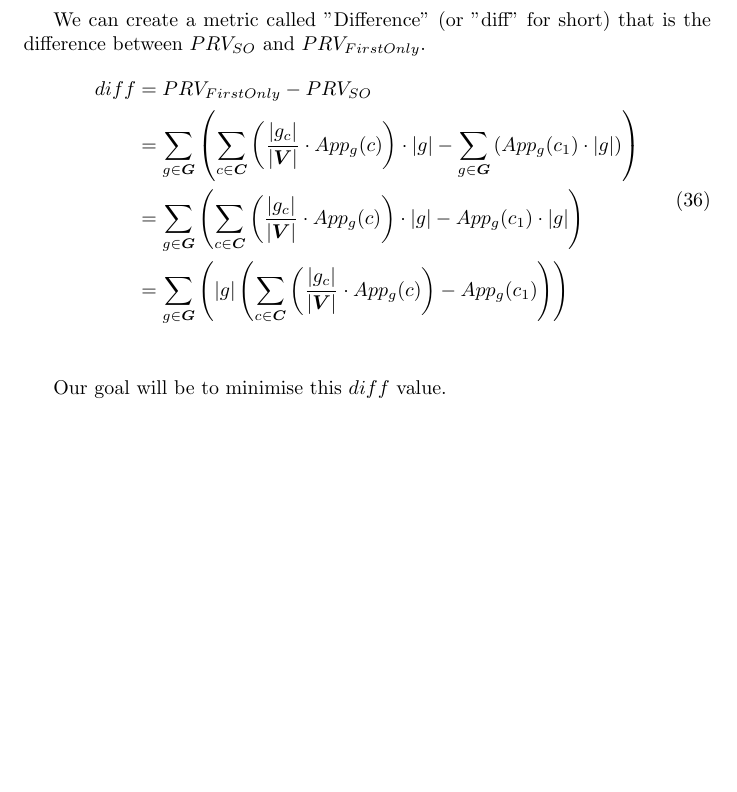
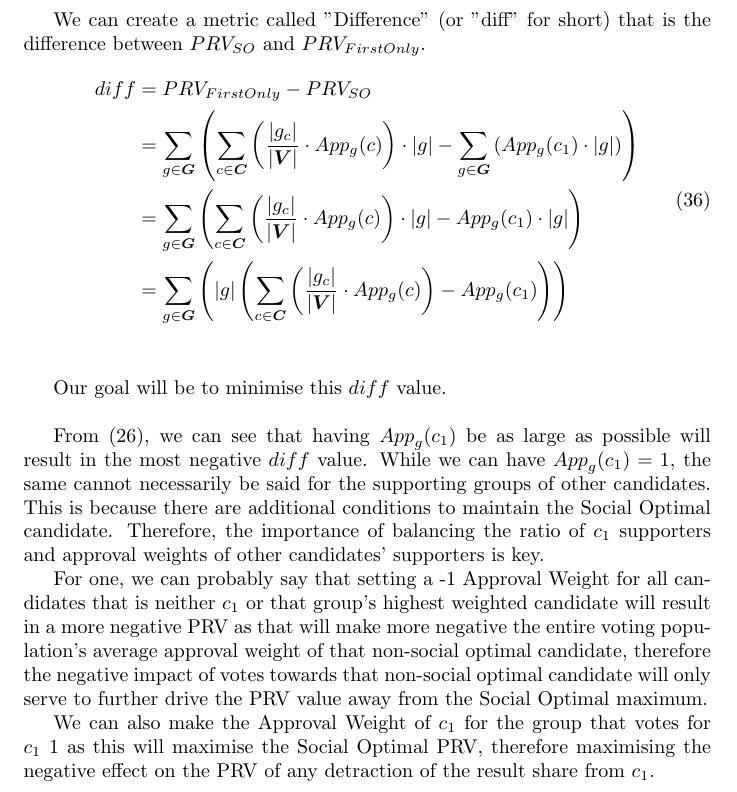
Before and after one commit to OrangeRectanglePerson/nush-research-project, a LaTeX document (ARP.tex): part of page 10 of 10, cut so that both start at the same text, the shorter picture padded with empty space. Compiled offline with pdfLaTeX.

Commit message:
Changes from papeeria

```diff
--- a/ARP.tex
+++ b/ARP.tex
@@ -367,10 +367,13 @@ We can create a metric called "Difference" (or "diff" for short) that is the dif
 \end{aligned}
 \end{equation}\\
 
-Our goal will be to minimise this $diff$ value.
+Our goal will be to minimise this $diff$ value.\\
 
+From \eqref{IRV_DIFF}, we can see that having ${App}_{g}(c_1)$ be as large as possible will result in the most negative $diff$ value. While we can have ${App}_{g}(c_1) = 1$, the same cannot necessarily be said for the supporting groups of other candidates. This is because there are additional conditions to maintain the Social Optimal candidate. Therefore, the importance of balancing the ratio of $c_1$ supporters and approval weights of other candidates' supporters is key.
 
+For one, we can probably say that setting a -1 Approval Weight for all candidates that is neither $c_1$ or that group's highest weighted candidate will result in a more negative PRV as that will make more negative the entire voting population's average approval weight of that non-social optimal candidate, therefore the negative impact of votes towards that non-social optimal candidate will only serve to further drive the PRV value away from the Social Optimal maximum.
 
+We can also make the Approval Weight of $c_1$ for the group that votes for $c_1$ 1 as this will maximise the Social Optimal PRV, therefore maximising the negative effect on the PRV of any detraction of the result share from $c_1$.
 
 
 
```
Also changed, not shown: ARP.tex (2 more changed lines).
